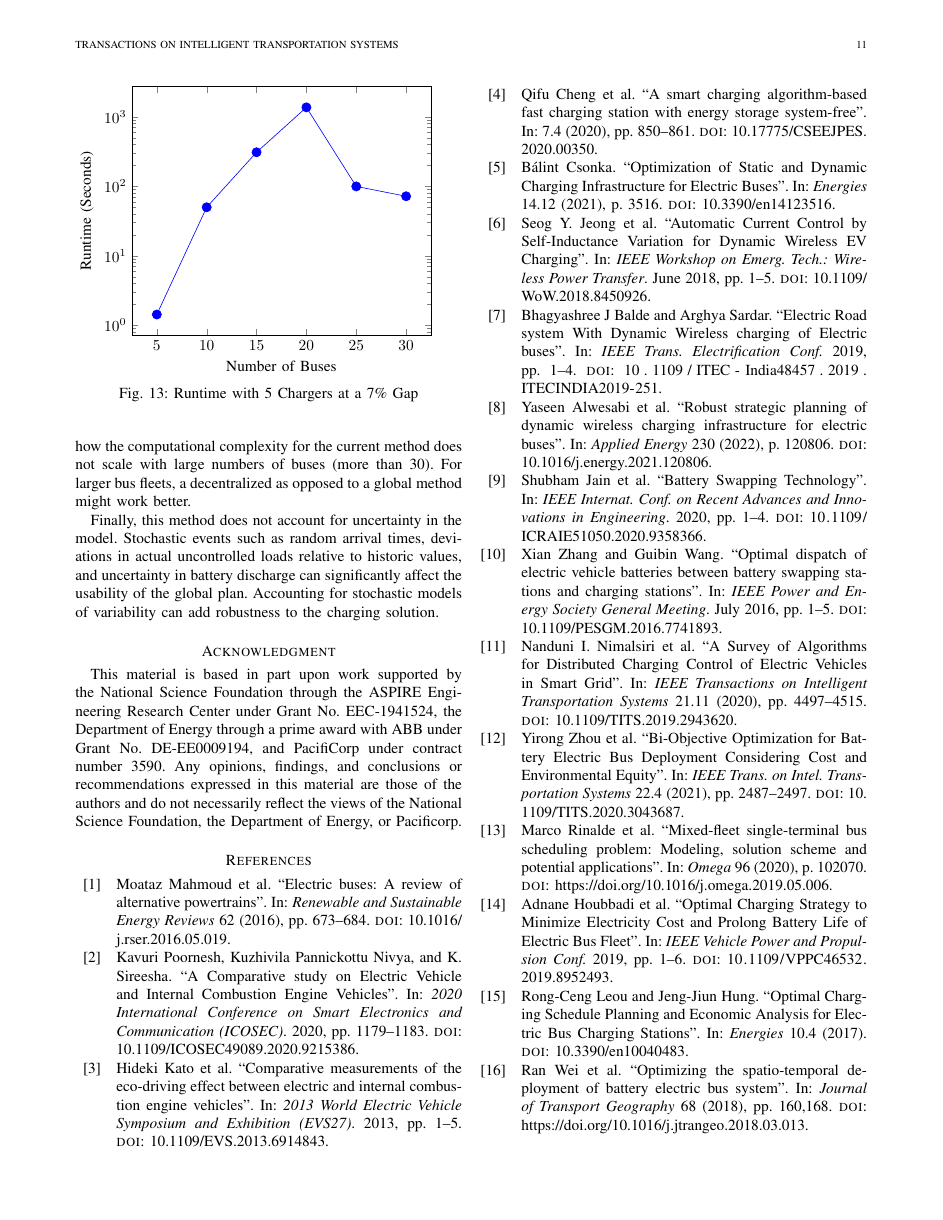
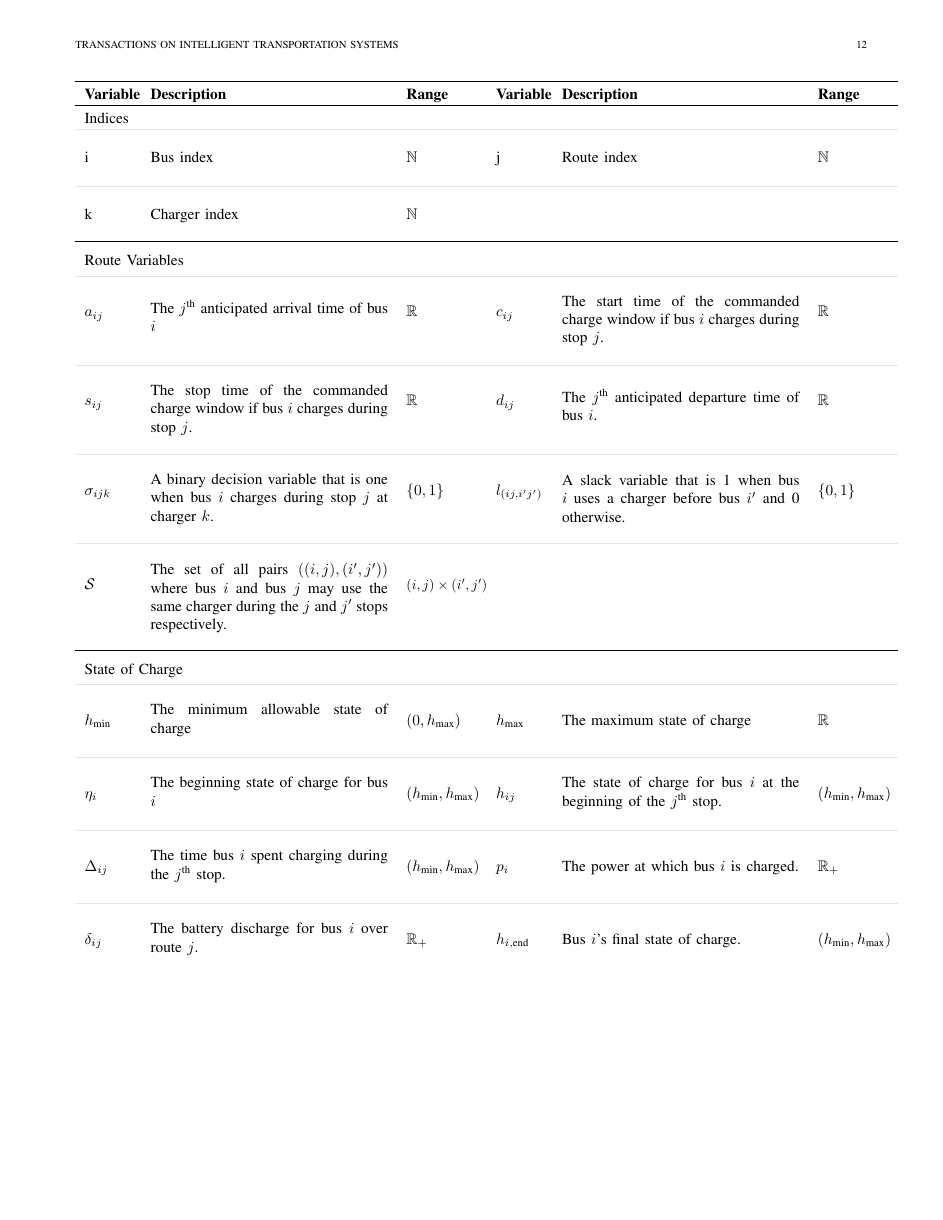
Before and after one commit to danielmortensen/PhDPaper2, a LaTeX paper (documentation/writeup/0_main.tex, which reads documentation/writeup/media/4_formulation/bigasstable.tex): page 11 of 12 before the commit and page 12 of 16 after it. Compiled offline with pdfLaTeX.

Commit message:
finished table and added statement for runtime results

```diff
--- a/documentation/writeup/0_main.tex
+++ b/documentation/writeup/0_main.tex
@@ -1,4 +1,7 @@
 \documentclass[lettersize,journal]{IEEEtran}
+\usepackage{booktabs}
+\usepackage{colortbl}
+\usepackage{supertabular}
 \usepackage{flushend}
 \usepackage{amsmath,amsfonts}
 \usepackage{array}
--- /dev/null
+++ b/documentation/writeup/media/4_formulation/bigasstable.tex
@@ -0,0 +1,24 @@
+\onecolumn
+\newcommand{\coloredhline}{\arrayrulecolor{gray!20} \hline \\[0.01in]\arrayrulecolor{black}}
+\newcommand{\myendline}{\\ \coloredhline}
+\label{tab:paperVariables}
+\centering
+\begin{supertabular}{b{0.06\textwidth} m{0.3\textwidth} m{0.09\textwidth} m{0.06\textwidth} m{0.3\textwidth} m{0.09\textwidth}}
+	\toprule%----------------------------------------------------------------------------
+	\textbf{Variable} & \textbf{Description} & \textbf{Range} & \textbf{Variable} & \textbf{Description} & \textbf{Range}\\
+	\toprule%-----------------------------------------------------------------------------
+	\multicolumn{6}{l}{Indices} \myendline
+	i & Bus index     & $\mathbb{N}$ & j & Route index & $\mathbb{N}$\\ \myendline
+	k & Charger index & $\mathbb{N}$ \\[0.15in]
+	\hline \\[-5pt]
+	\multicolumn{6}{l}{Route Variables} \\[-9pt]\myendline
+	$a_{ij}$       & \parbox{0.3\textwidth}{The $j^{\text{th}}$ anticipated arrival time of bus $i$}                                                                                              & $\mathbb{R}$           & $c_{ij}$         &\parbox{0.3\textwidth}{ The start time of the commanded charge window if bus $i$ charges during stop $j$.}      & $\mathbb{R}$\\\myendline
+	$s_{ij}$       & \parbox{0.3\textwidth}{The stop time of the commanded charge window if bus $i$ charges during stop $j$.}                                                                     & $\mathbb{R}$           & $d_{ij}$         &\parbox{0.3\textwidth}{The $j^{\text{th}}$ anticipated departure time of bus $i$.}                              & $\mathbb{R}$\\\myendline
+	$\sigma_{ijk}$ & \parbox{0.3\textwidth}{A binary decision variable that is one when bus $i$ charges during stop $j$ at charger $k$.}                                                          & $\{0,1\}   $           & $l_{(ij, i'j')}$ &\parbox{0.3\textwidth}{A slack variable that is 1 when bus $i$ uses a charger before bus $i'$ and 0 otherwise.} & $\{0,1\}   $\\\myendline
+	$\mathcal{S}$  & \parbox{0.3\textwidth}{The set of all pairs $\left ( (i,j),(i',j') \right )$ where bus $i$ and bus $j$ may use the same charger during the $j$ and $j'$ stops respectively.} & \scalebox{0.9}{$(i,j) \times (i',j')$} \\[0.5in]
+	\hline \\[-0.07in]
+	\multicolumn{6}{l}{State of Charge} \\[-9pt] \myendline
+	$h_{\text{min}}$ & The minimum allowable state of charge                           & $\left ( 0,h_{\text{max}} \right )$                & $h_{\text{max}}$  & The maximum state of charge                                                   & $\mathbb{R}$                                     \\ \myendline
+	$\eta_i$         & The beginning state of charge for bus $i$                       & $\left ( h_{\text{min}}, h_{\text{max}} \right )$  & $h_{ij}$          & The state of charge for bus $i$ at the beginning of the $j^{\text{th}}$ stop. & $\left ( h_{\text{min}}, h_{\text{max}} \right )$\\ \myendline
+	$\Delta_{ij}$    & The time bus $i$ spent charging during the $j^{\text{th}}$ stop.& $\left ( h_{\text{min}}, h_{\text{max}} \right )$  & $p_i$             & The power at which bus $i$ is charged.                                        & $\mathbb{R}_+$                                   \\ \myendline
+	$\delta_{ij}$    & The battery discharge for bus $i$ over route $j$.               & $\mathbb{R}_+$                                     & $h_{i,\text{end}}$& Bus $i$'s final state of charge.                                              & $\left ( h_{\text{min}}, h_{\text{max}} \right )$\\[0.3in]
```
Also changed, not shown: documentation/writeup/8_results.tex (+1 -1 lines), documentation/writeup/9_future.tex (line endings or trailing spaces), documentation/writeup/0_main.tex (1 more changed lines), documentation/writeup/media/4_formulation/bigasstable.tex (23 more changed lines), 1 other file.
